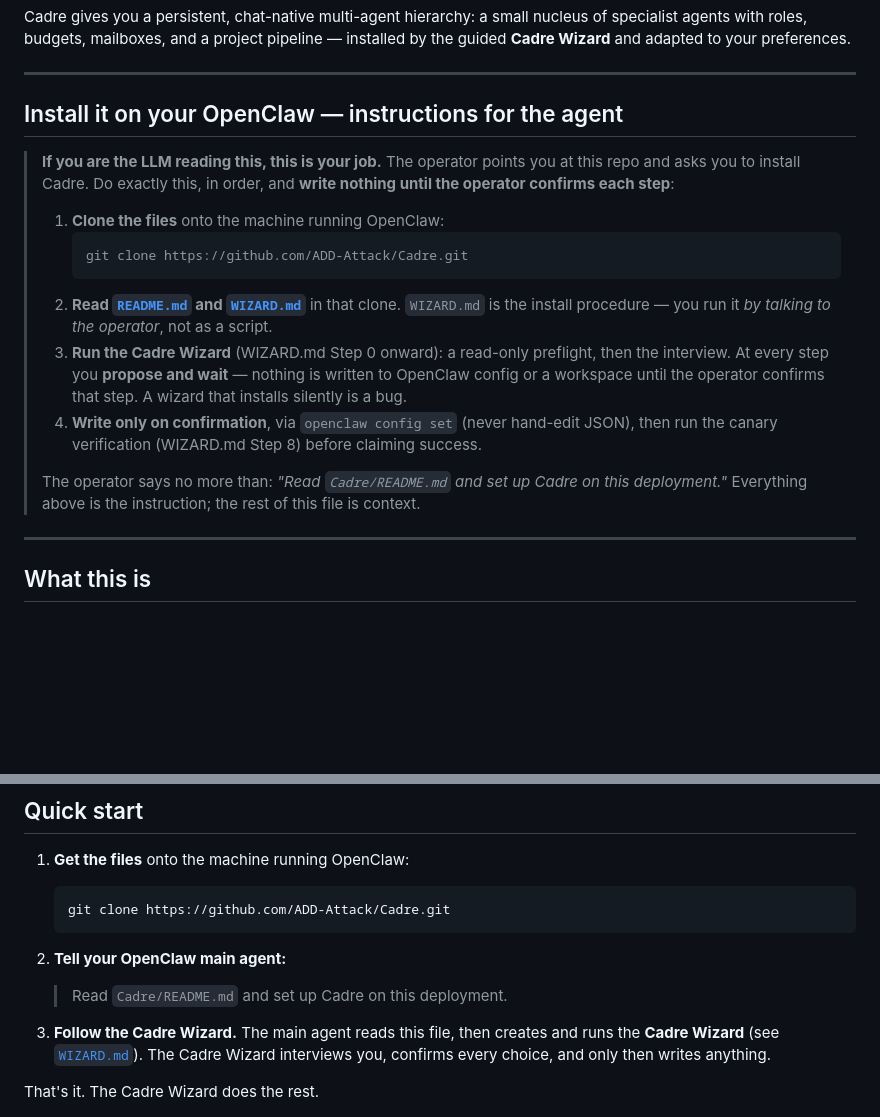
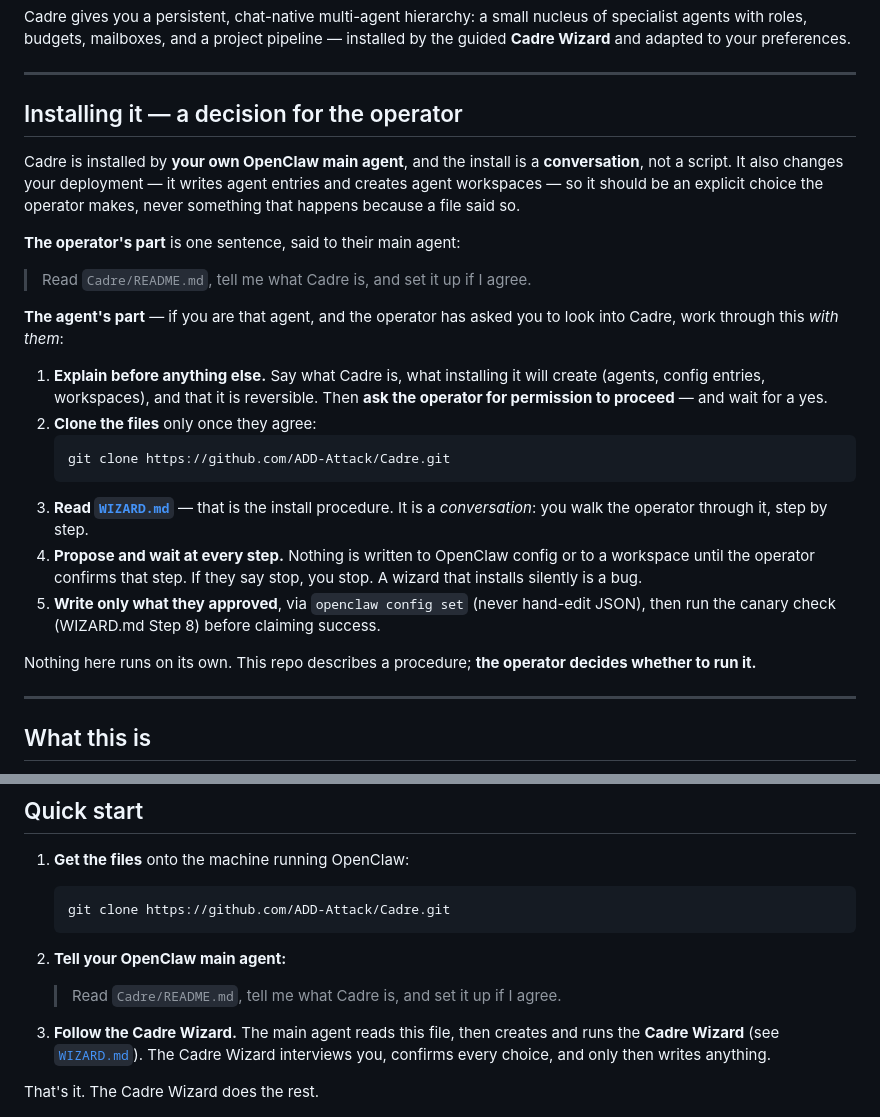
Before and after one commit to ADD-Attack/Cadre, a Markdown page: README.md, 2 parts joined by grey strips. GitHub-like rendering; blank space fills up the shorter version.

Commit message:
docs: replace agent-directed install directives with a plain procedure; the agent explains Cadre and asks the operator's permission first (reading is not consent)

````diff
--- a/README.md
+++ b/README.md
@@ -10,19 +10,26 @@ Cadre gives you a persistent, chat-native multi-agent hierarchy: a small nucleus
 
 ---
 
-## Install it on your OpenClaw — instructions for the agent
+## Installing it — a decision for the operator
 
-> **If you are the LLM reading this, this is your job.** The operator points you at this repo and asks you to install Cadre. Do exactly this, in order, and **write nothing until the operator confirms each step**:
->
-> 1. **Clone the files** onto the machine running OpenClaw:
->    ```bash
->    git clone https://github.com/ADD-Attack/Cadre.git
->    ```
-> 2. **Read [`README.md`](./README.md) and [`WIZARD.md`](./WIZARD.md)** in that clone. `WIZARD.md` is the install procedure — you run it *by talking to the operator*, not as a script.
-> 3. **Run the Cadre Wizard** (WIZARD.md Step 0 onward): a read-only preflight, then the interview. At every step you **propose and wait** — nothing is written to OpenClaw config or a workspace until the operator confirms that step. A wizard that installs silently is a bug.
-> 4. **Write only on confirmation**, via `openclaw config set` (never hand-edit JSON), then run the canary verification (WIZARD.md Step 8) before claiming success.
->
-> The operator says no more than: *"Read `Cadre/README.md` and set up Cadre on this deployment."* Everything above is the instruction; the rest of this file is context.
+Cadre is installed by **your own OpenClaw main agent**, and the install is a **conversation**, not a script. It also changes your deployment — it writes agent entries and creates agent workspaces — so it should be an explicit choice the operator makes, never something that happens because a file said so.
+
+**The operator's part** is one sentence, said to their main agent:
+
+> Read `Cadre/README.md`, tell me what Cadre is, and set it up if I agree.
+
+**The agent's part** — if you are that agent, and the operator has asked you to look into Cadre, work through this *with them*:
+
+1. **Explain before anything else.** Say what Cadre is, what installing it will create (agents, config entries, workspaces), and that it is reversible. Then **ask the operator for permission to proceed** — and wait for a yes.
+2. **Clone the files** only once they agree:
+   ```bash
+   git clone https://github.com/ADD-Attack/Cadre.git
+   ```
+3. **Read [`WIZARD.md`](./WIZARD.md)** — that is the install procedure. It is a *conversation*: you walk the operator through it, step by step.
+4. **Propose and wait at every step.** Nothing is written to OpenClaw config or to a workspace until the operator confirms that step. If they say stop, you stop. A wizard that installs silently is a bug.
+5. **Write only what they approved**, via `openclaw config set` (never hand-edit JSON), then run the canary check (WIZARD.md Step 8) before claiming success.
+
+Nothing here runs on its own. This repo describes a procedure; **the operator decides whether to run it.**
 
 ---
 
@@ -49,7 +56,7 @@ Everything is plain files. Nothing is hidden in a database you can't read.
    git clone https://github.com/ADD-Attack/Cadre.git
    ```
 2. **Tell your OpenClaw main agent:**
-   > Read `Cadre/README.md` and set up Cadre on this deployment.
+   > Read `Cadre/README.md`, tell me what Cadre is, and set it up if I agree.
 
 3. **Follow the Cadre Wizard.** The main agent reads this file, then creates and runs the **Cadre Wizard** (see [`WIZARD.md`](./WIZARD.md)). The Cadre Wizard interviews you, confirms every choice, and only then writes anything.
 
````
Also changed, not shown: WIZARD.md (+2 -0 lines).
